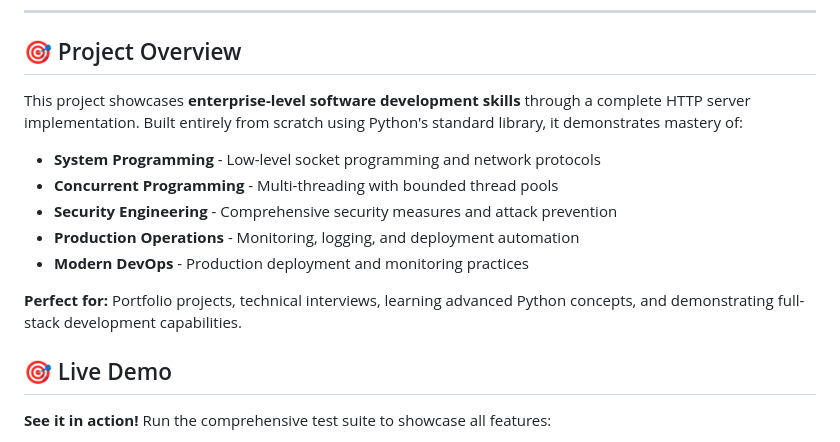
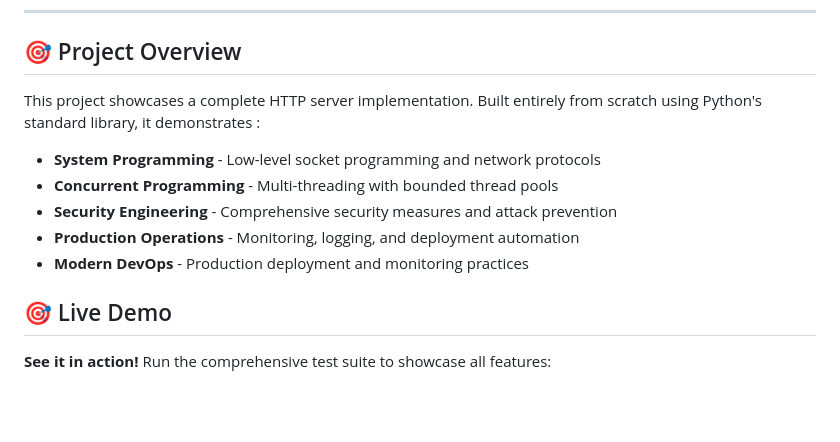
Before and after one commit to Ujjwaljain16/HttpServer, a Markdown page: README.md, the part around one of its changes. GitHub-like rendering; blank space fills up the shorter version.

```diff
--- a/README.md
+++ b/README.md
@@ -17,15 +17,13 @@
 
 ## 🎯 Project Overview
 
-This project showcases **enterprise-level software development skills** through a complete HTTP server implementation. Built entirely from scratch using Python's standard library, it demonstrates mastery of:
+This project showcases a complete HTTP server implementation. Built entirely from scratch using Python's standard library, it demonstrates :
 
 - **System Programming** - Low-level socket programming and network protocols
 - **Concurrent Programming** - Multi-threading with bounded thread pools
 - **Security Engineering** - Comprehensive security measures and attack prevention
 - **Production Operations** - Monitoring, logging, and deployment automation
 - **Modern DevOps** - Production deployment and monitoring practices
-
-**Perfect for:** Portfolio projects, technical interviews, learning advanced Python concepts, and demonstrating full-stack development capabilities.
 
 ## 🎯 Live Demo
 
```
Also changed, not shown: other parts of README.md (+0 -48 lines).
